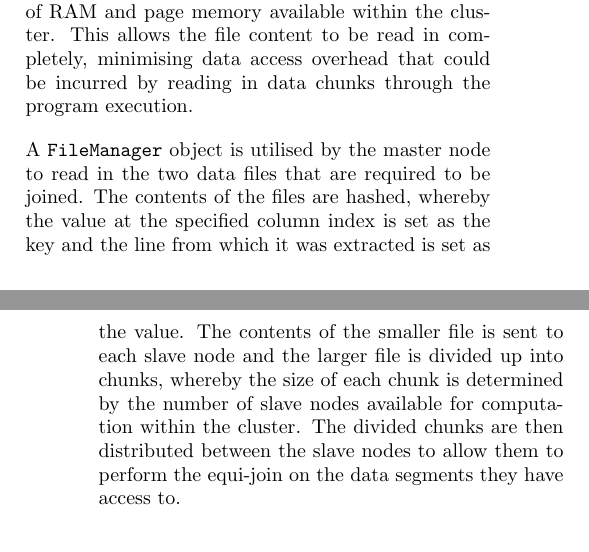
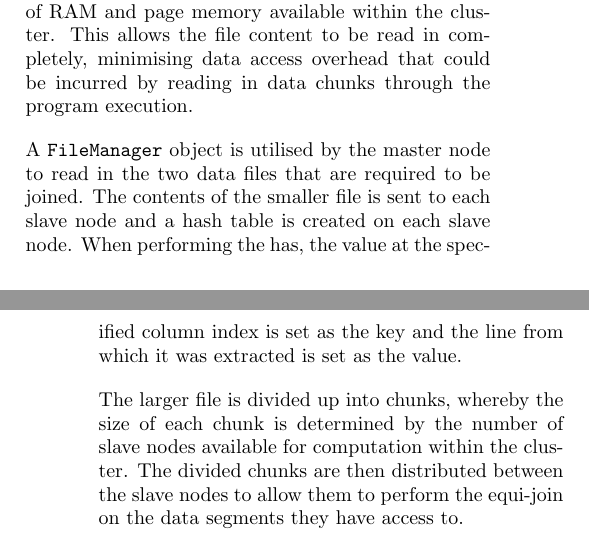
Before and after one commit to kayjayB/Distributed-Equi-Join, a LaTeX document (Documentation/ELEN4020 Project Report.tex): two parts of the columns of pages 4 and 5 of 7, joined at a grey line, cut so that both start at the same text. Compiled offline with pdfLaTeX.

Commit message:
More editing

```diff
--- a/Documentation/ELEN4020 Project Report.tex
+++ b/Documentation/ELEN4020 Project Report.tex
@@ -221,7 +221,9 @@ Finally, the \texttt{joinManager} class handles the joining of the two tables. I
 \subsection{Hybrid Equi-Join}
 The first implemented method utilises the MPI communications framework in conjunction with the OpenMP API. The MPI framework is used to create a scalable solution which can run on clusters of any size, allowing each node within the cluster to contribute to the computational capability of executing the program \cite{mpi-scale}. The mpic++ compiler is utilised which provides a wrapper that interfaces with the g++ compiler \cite{mpic++-wrapper}. A 64~bit version of the g++ compiler is utilised thus inferring that file buffer pointers are now 64~bit pointers \cite{pointer-size}. By considering that the file buffer is a \texttt{signed long int} data type, this translates to the ability to parse files up to 8.5~EB in size. Thus the memory bottleneck will most likely be enforced by the amount of RAM and page memory available within the cluster. This allows the file content to be read in completely, minimising data access overhead that could be incurred by reading in data chunks through the program execution.
 
-A \texttt{FileManager} object is utilised by the master node to read in the two data files that are required to be joined. The contents of the files are hashed, whereby the value at the specified column index is set as the key and the line from which it was extracted is set as the value. The contents of the smaller file is sent to each slave node and the larger file is divided up into chunks, whereby the size of each chunk is determined by the number of slave nodes available for computation within the cluster. The divided chunks are then distributed between the slave nodes to allow them to perform the equi-join on the data segments they have access to.
+A \texttt{FileManager} object is utilised by the master node to read in the two data files that are required to be joined. The contents of the smaller file is sent to each slave node and a hash table is created on each slave node. When performing the has, the value at the specified column index is set as the key and the line from which it was extracted is set as the value.
+
+The larger file is divided up into chunks, whereby the size of each chunk is determined by the number of slave nodes available for computation within the cluster. The divided chunks are then distributed between the slave nodes to allow them to perform the equi-join on the data segments they have access to.
 
 Node communication is made possible through the use of the \texttt{MPI\_send} and \texttt{MPI\_recv} functions \cite{mpi-send}. The \texttt{MPI\_send} function specifies the slave node which data is being sent to. The number of expected incoming variables must be sent before the variable(s) itself is sent. The data chunk intended for each slave node is sent in the order of their node ranks. Each corresponding pair of sent data is then received by the slave nodes as each process iterates through the program and executes the corresponding \texttt{MPI\_recv} function pairs. The order of these receives must correspond to the order of the sends initiated by the master node \cite{mpi-send}. Failure to implement this execution flow correctly will lead to slave nodes receiving incorrect or incomplete data segments.
 
```
